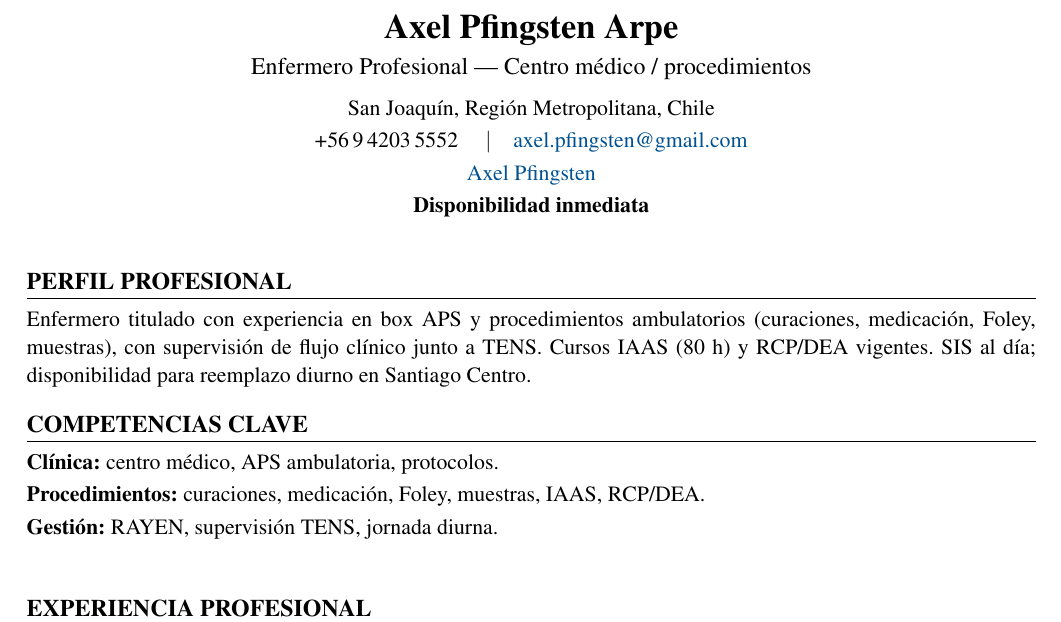
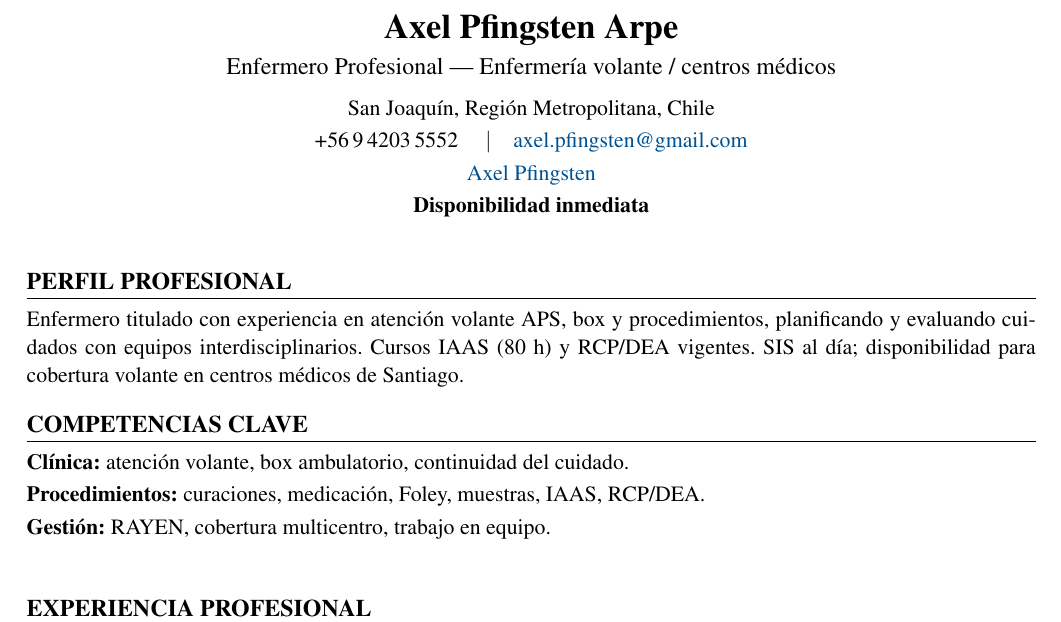
Before and after one commit to guillermoprojaslema/Agarra-la-Pallapp, a LaTeX CV (CV_Axel_Pfingsten_Arpe.tex): part of page 1 of 2, cut so that both start at the same text. Compiled offline with pdfLaTeX.

Commit message:
Adaptar CV Harvard a OF-20261007-03: Enfermeros/as volante — centros médicos Santiago (XinerLink / Providencia).
Partiendo de CV_Base.docx; perfil y bullets alineados a la oferta.

```diff
--- a/CV_Axel_Pfingsten_Arpe.tex
+++ b/CV_Axel_Pfingsten_Arpe.tex
@@ -20,7 +20,7 @@
   linkcolor=linkblue,
   pdfauthor={Axel Pfingsten Arpe},
   pdftitle={Curriculum Vitae — Axel Pfingsten Arpe},
-  pdfsubject={Enfermero Profesional — Centro médico / procedimientos}
+  pdfsubject={Enfermero Profesional — Enfermería volante / centros médicos}
 }
 
 \pagestyle{empty}
@@ -50,7 +50,7 @@
 %========== ENCABEZADO ==========
 \begin{center}
   {\LARGE\bfseries Axel Pfingsten Arpe}\\[4pt]
-  {\large Enfermero Profesional --- Centro médico / procedimientos}\\[6pt]
+  {\large Enfermero Profesional --- Enfermería volante / centros médicos}\\[6pt]
   San Joaquín, Región Metropolitana, Chile\\[2pt]
   +56\,9\,4203\,5552 \quad$\vert$\quad
   \href{mailto:axel.pfingsten@gmail.com}{axel.pfingsten@gmail.com}\\[2pt]
@@ -62,13 +62,13 @@
 
 %========== PERFIL ==========
 \section{Perfil profesional}
-Enfermero titulado con experiencia en box APS y procedimientos ambulatorios (curaciones, medicación, Foley, muestras), con supervisión de flujo clínico junto a TENS. Cursos IAAS (80~h) y RCP/DEA vigentes. SIS al día; disponibilidad para reemplazo diurno en Santiago Centro.
+Enfermero titulado con experiencia en atención volante APS, box y procedimientos, planificando y evaluando cuidados con equipos interdisciplinarios. Cursos IAAS (80~h) y RCP/DEA vigentes. SIS al día; disponibilidad para cobertura volante en centros médicos de Santiago.
 
 %========== COMPETENCIAS ==========
 \section{Competencias clave}
-\textbf{Clínica:} centro médico, APS ambulatoria, protocolos.\\[2pt]
+\textbf{Clínica:} atención volante, box ambulatorio, continuidad del cuidado.\\[2pt]
 \textbf{Procedimientos:} curaciones, medicación, Foley, muestras, IAAS, RCP/DEA.\\[2pt]
-\textbf{Gestión:} RAYEN, supervisión TENS, jornada diurna.\\[2pt]
+\textbf{Gestión:} RAYEN, cobertura multicentro, trabajo en equipo.\\[2pt]
 
 
 %========== EXPERIENCIA ==========
```
Also changed, not shown: CV_Axel_Pfingsten_Arpe.pdf.
